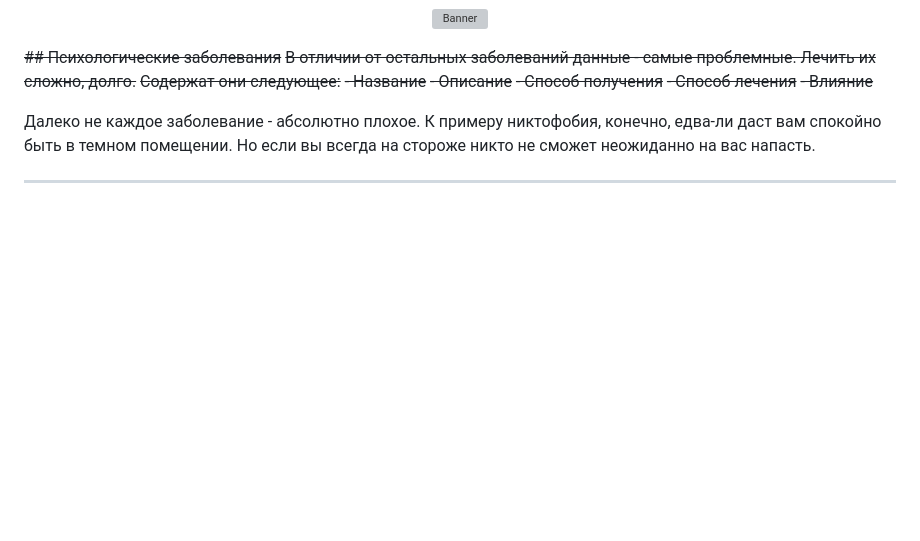
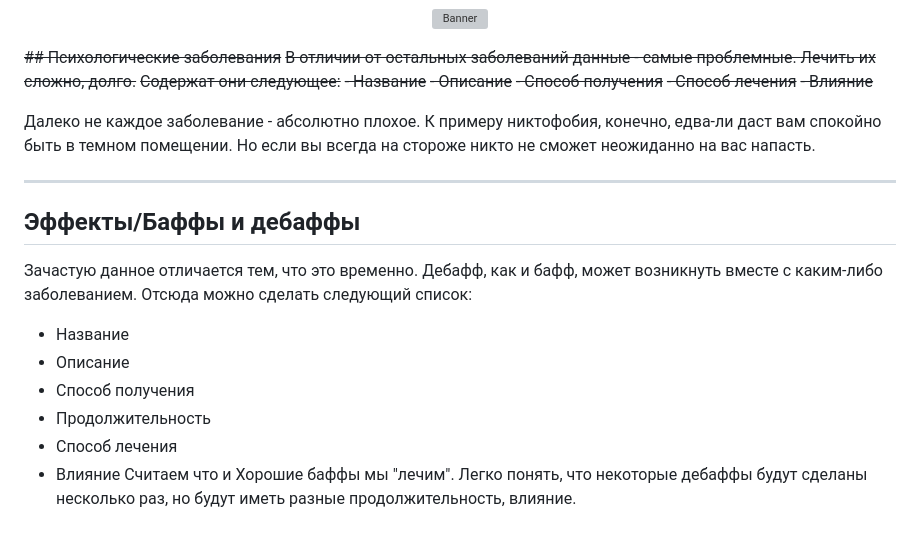
Before and after one commit to AngelsAndDemonsDM/DM-Bot-server, a Markdown page: Libriary_Of_Ruina - DB/Main.md, the part around the change. Drawn GitHub-style; blank space fills up the shorter version; grey boxes are pictures that could not be loaded.

Commit message:
Обновить Libriary_Of_Ruina - DB/Main.md

```diff
--- a/Libriary_Of_Ruina - DB/Main.md
+++ b/Libriary_Of_Ruina - DB/Main.md
@@ -67,3 +67,13 @@
 Далеко не каждое заболевание - абсолютно плохое. К примеру никтофобия, конечно, едва-ли даст вам спокойно быть в темном помещении. Но если вы всегда на стороже никто не сможет неожиданно на вас напасть.
 
 ---
+
+## Эффекты/Баффы и дебаффы
+Зачастую данное отличается тем, что это временно. Дебафф, как и бафф, может возникнуть вместе с каким-либо заболеванием. Отсюда можно сделать следующий список:
+- Название
+- Описание
+- Способ получения
+- Продолжительность
+- Способ лечения
+- Влияние
+Считаем что и Хорошие баффы мы "лечим". Легко понять, что некоторые дебаффы будут сделаны несколько раз, но будут иметь разные продолжительность, влияние.
```
